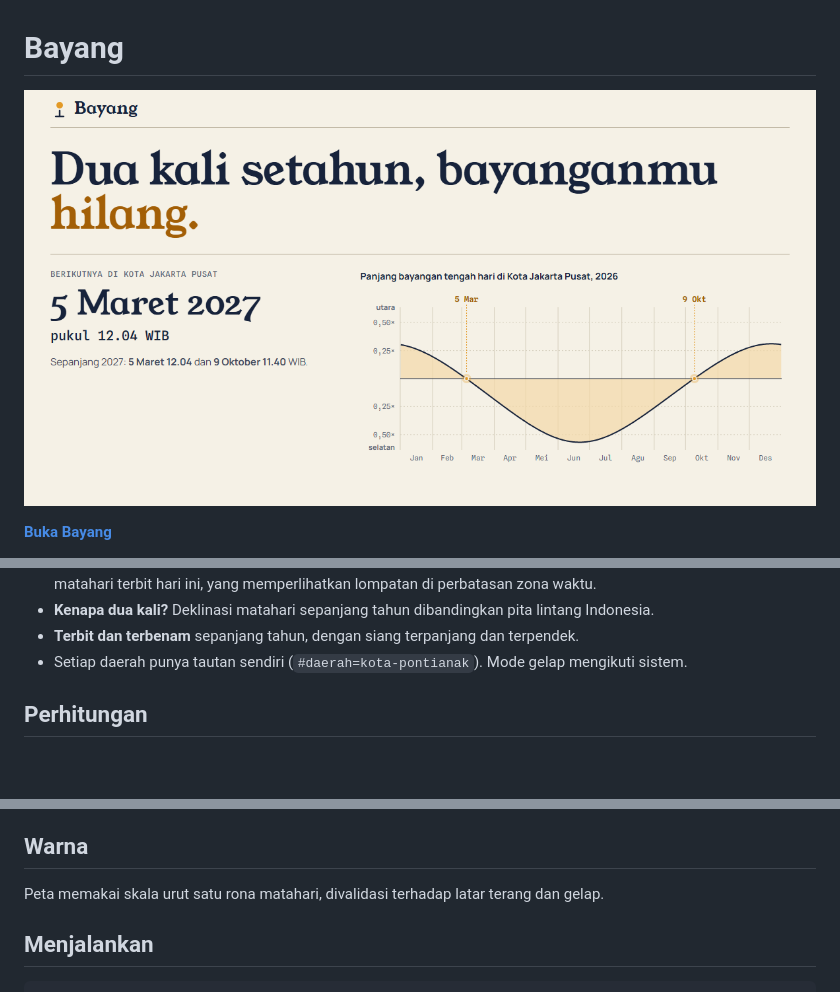
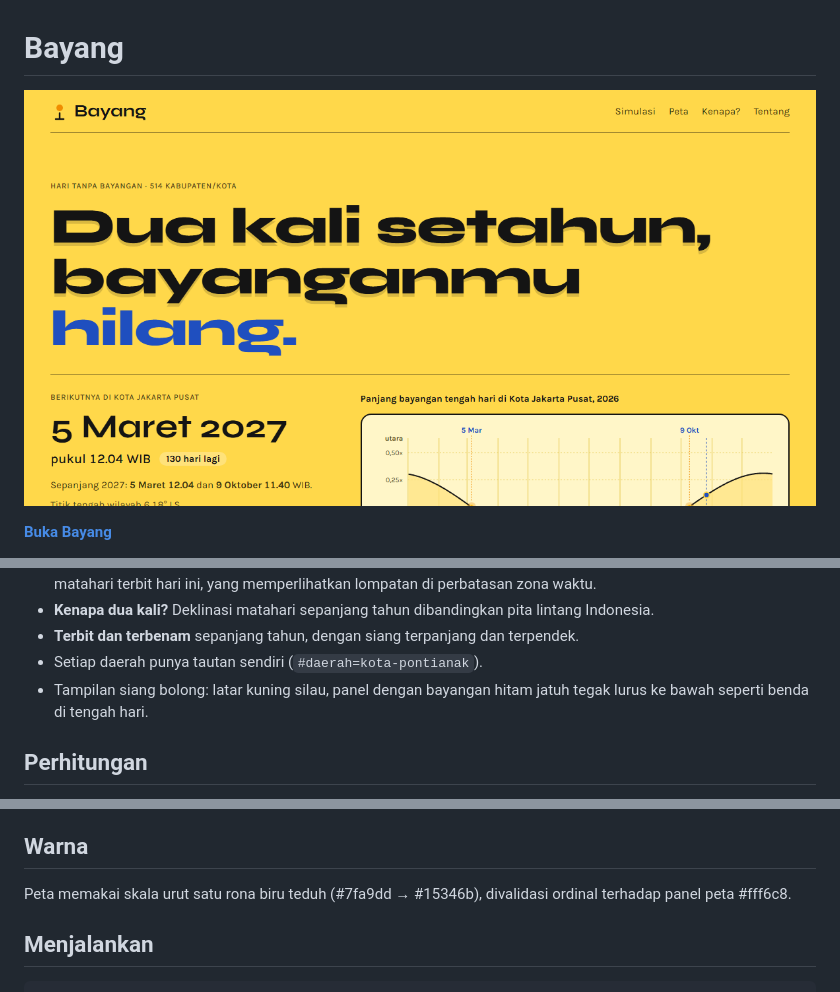
Before and after one commit to Reverseflash45/bayang, a Markdown page: README.md, 3 parts joined by grey strips. Rendered like a GitHub page; pictures changed too: public/og.png; blank space fills up the shorter version.

Commit message:
Tampilan baru: siang bolong

```diff
--- a/README.md
+++ b/README.md
@@ -19,8 +19,9 @@ semuanya langsung di peramban dari rumus posisi matahari.
 - **Kenapa dua kali?** Deklinasi matahari sepanjang tahun dibandingkan pita lintang
   Indonesia.
 - **Terbit dan terbenam** sepanjang tahun, dengan siang terpanjang dan terpendek.
-- Setiap daerah punya tautan sendiri (`#daerah=kota-pontianak`). Mode gelap mengikuti
-  sistem.
+- Setiap daerah punya tautan sendiri (`#daerah=kota-pontianak`).
+- Tampilan siang bolong: latar kuning silau, panel dengan bayangan hitam jatuh tegak
+  lurus ke bawah seperti benda di tengah hari.
 
 ## Perhitungan
 
@@ -41,7 +42,8 @@ utama diterbitkan BMKG setiap tahun. **Jangan menatap matahari secara langsung.*
 
 ## Warna
 
-Peta memakai skala urut satu rona matahari, divalidasi terhadap latar terang dan gelap.
+Peta memakai skala urut satu rona biru teduh (#7fa9dd → #15346b), divalidasi ordinal
+terhadap panel peta #fff6c8.
 
 ## Menjalankan
 
```
Also changed, not shown: 6 other files.
